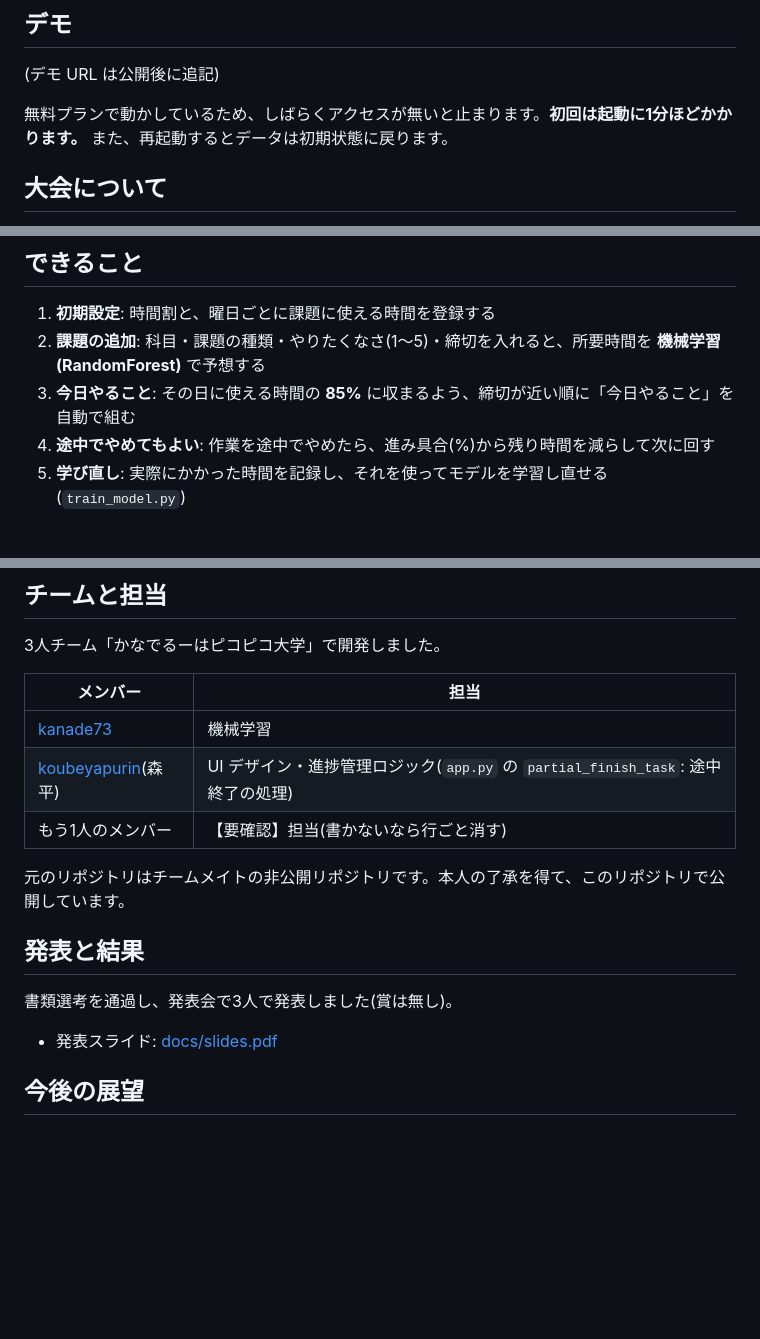
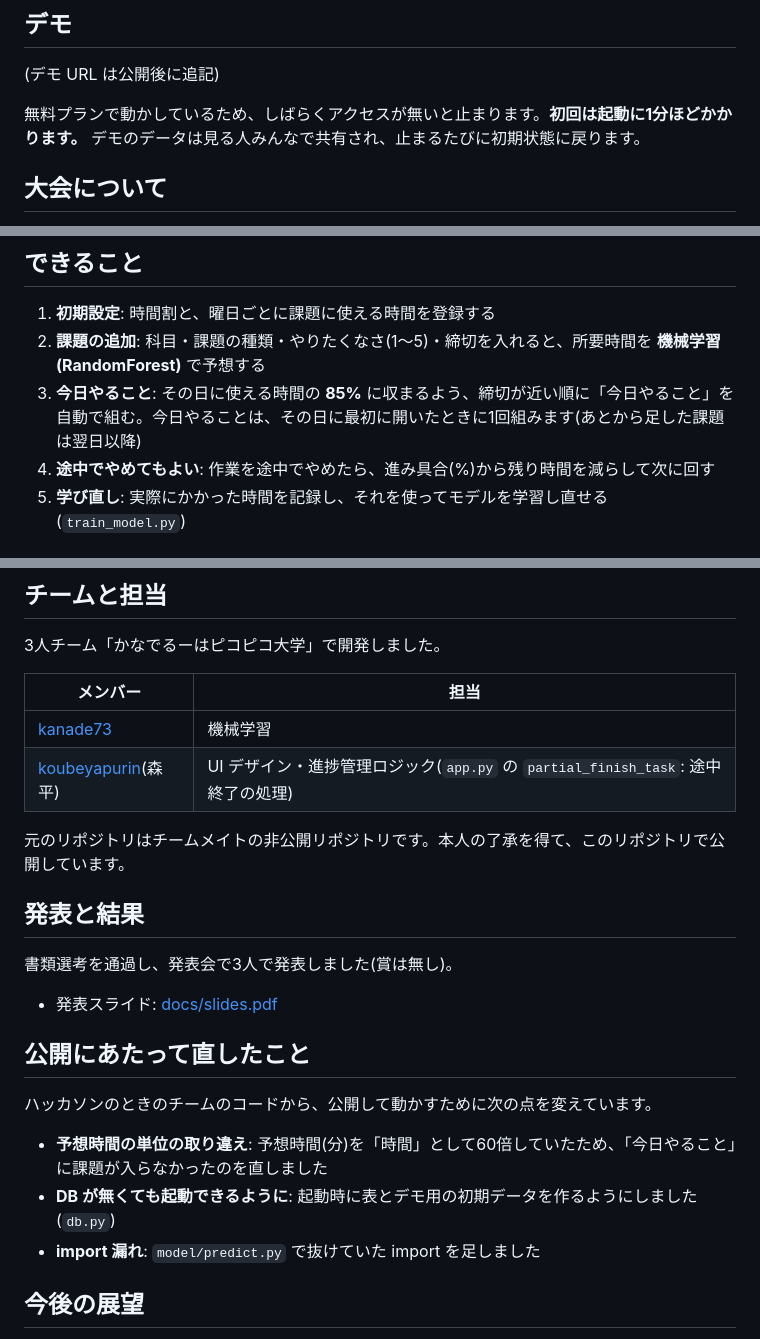
Before and after one commit to koubeyapurin/hacku2025-darui-todo, a Markdown page: README.md, 3 parts joined by grey strips. Rendered like a GitHub page; blank space fills up the shorter version.

Commit message:
README の確認待ちの所を本人の答えで直す
Co-Authored-By: Claude Opus 5.5 <noreply@anthropic.com>

```diff
--- a/README.md
+++ b/README.md
@@ -7,7 +7,7 @@ LINEヤフー主催の学生ハッカソン **Open Hack U 2025 TOKYO** で、3
 
 (デモ URL は公開後に追記)
 
-無料プランで動かしているため、しばらくアクセスが無いと止まります。**初回は起動に1分ほどかかります。** また、再起動するとデータは初期状態に戻ります。
+無料プランで動かしているため、しばらくアクセスが無いと止まります。**初回は起動に1分ほどかかります。** デモのデータは見る人みんなで共有され、止まるたびに初期状態に戻ります。
 
 ## 大会について
 
@@ -29,7 +29,7 @@ LINEヤフー主催の学生ハッカソン「Open Hack U 2025 TOKYO」(開発
 
 1. **初期設定**: 時間割と、曜日ごとに課題に使える時間を登録する
 2. **課題の追加**: 科目・課題の種類・やりたくなさ(1〜5)・締切を入れると、所要時間を **機械学習(RandomForest)** で予想する
-3. **今日やること**: その日に使える時間の **85%** に収まるよう、締切が近い順に「今日やること」を自動で組む
+3. **今日やること**: その日に使える時間の **85%** に収まるよう、締切が近い順に「今日やること」を自動で組む。今日やることは、その日に最初に開いたときに1回組みます(あとから足した課題は翌日以降)
 4. **途中でやめてもよい**: 作業を途中でやめたら、進み具合(%)から残り時間を減らして次に回す
 5. **学び直し**: 実際にかかった時間を記録し、それを使ってモデルを学習し直せる(`train_model.py`)
 
@@ -47,7 +47,6 @@ LINEヤフー主催の学生ハッカソン「Open Hack U 2025 TOKYO」(開発
 |---|---|
 | [kanade73](https://github.com/kanade73) | 機械学習 |
 | [koubeyapurin](https://github.com/koubeyapurin)(森平) | UI デザイン・進捗管理ロジック(`app.py` の `partial_finish_task`: 途中終了の処理) |
-| もう1人のメンバー | 【要確認】担当(書かないなら行ごと消す) |
 
 元のリポジトリはチームメイトの非公開リポジトリです。本人の了承を得て、このリポジトリで公開しています。
 
@@ -56,6 +55,14 @@ LINEヤフー主催の学生ハッカソン「Open Hack U 2025 TOKYO」(開発
 書類選考を通過し、発表会で3人で発表しました(賞は無し)。
 
 - 発表スライド: [docs/slides.pdf](docs/slides.pdf)
+
+## 公開にあたって直したこと
+
+ハッカソンのときのチームのコードから、公開して動かすために次の点を変えています。
+
+- **予想時間の単位の取り違え**: 予想時間(分)を「時間」として60倍していたため、「今日やること」に課題が入らなかったのを直しました
+- **DB が無くても起動できるように**: 起動時に表とデモ用の初期データを作るようにしました(`db.py`)
+- **import 漏れ**: `model/predict.py` で抜けていた import を足しました
 
 ## 今後の展望
 
```
